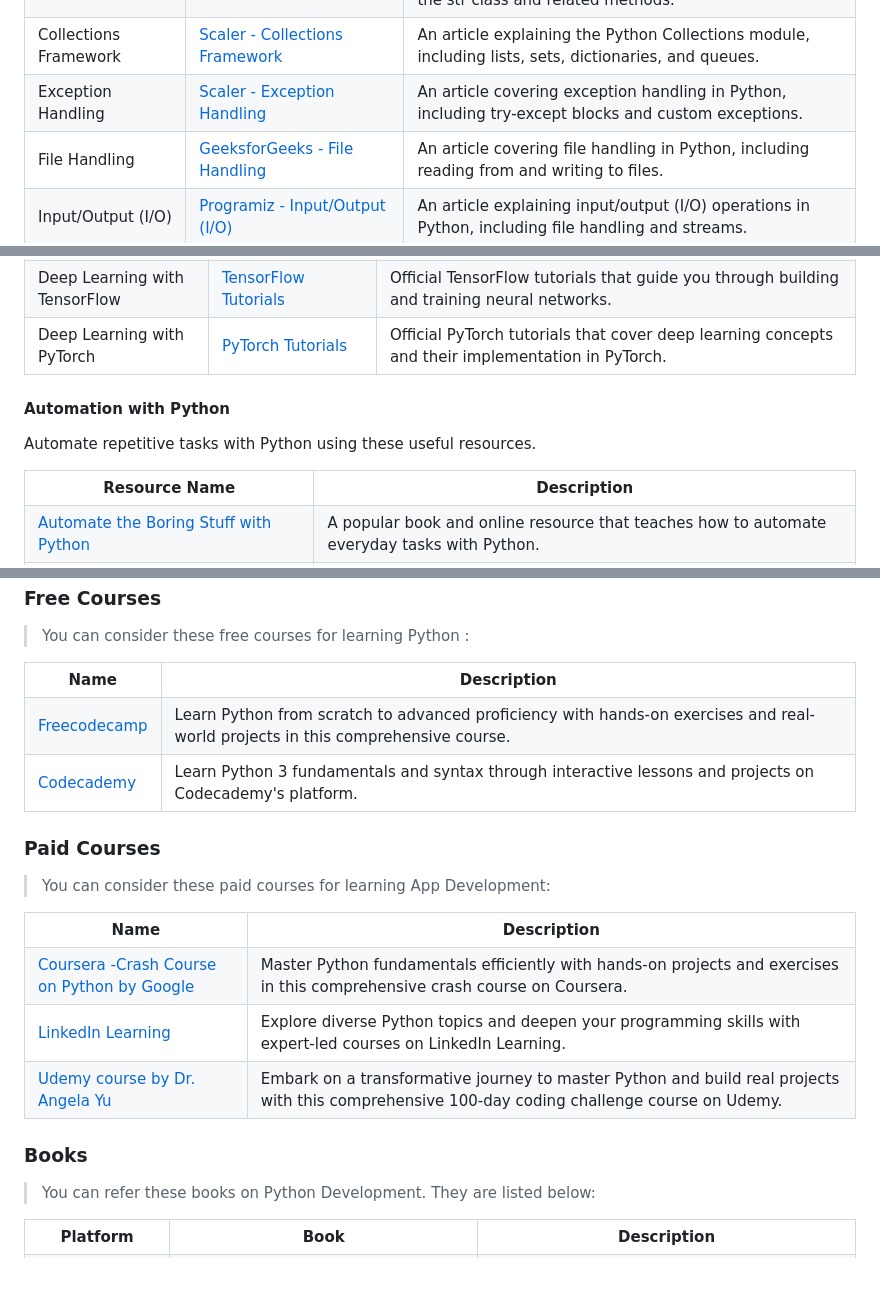
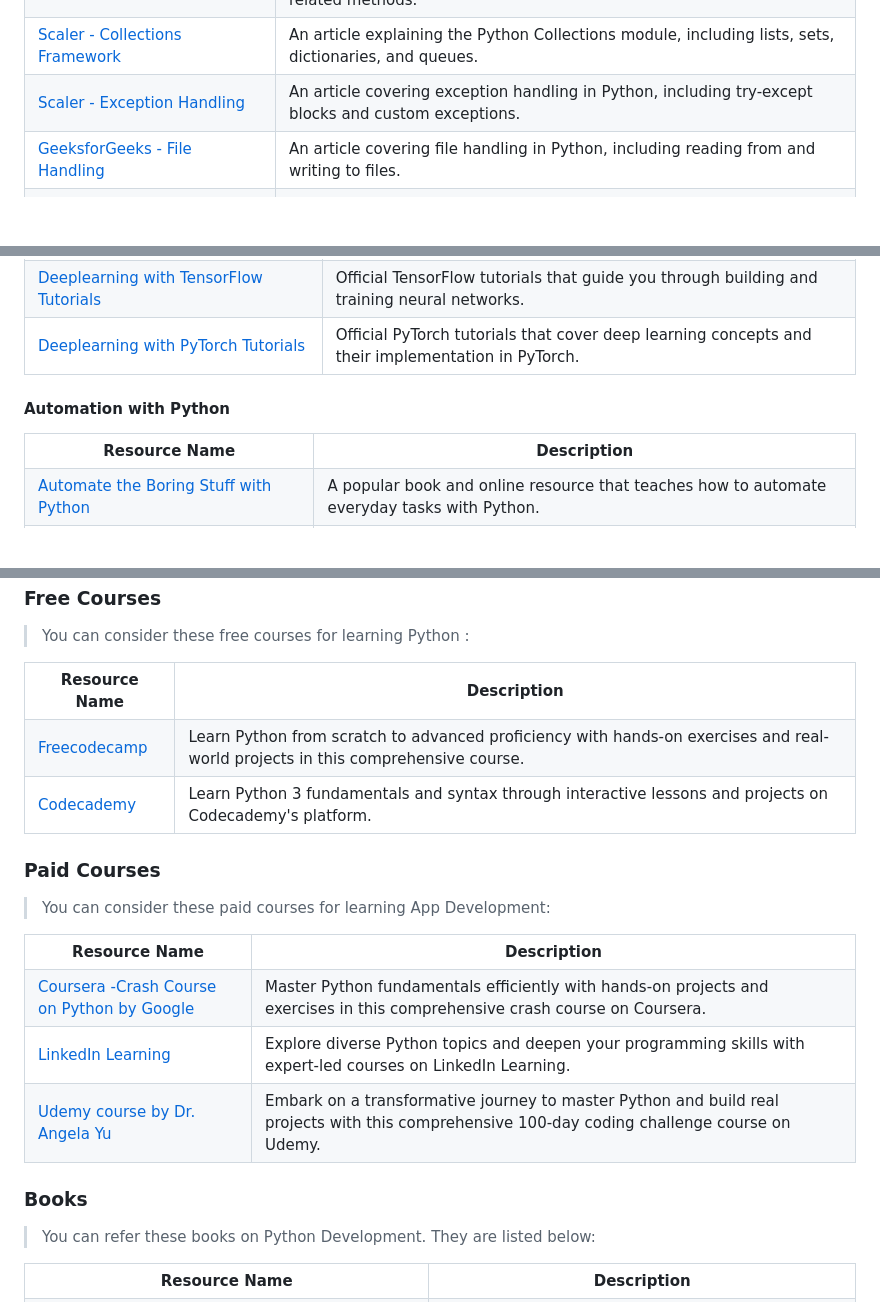
Before and after one commit to jfmartinz/ResourceHub, a Markdown page: Programming Languages/Python/readme.md, 3 parts joined by grey strips. Rendered like a GitHub page; blank space fills up the shorter version.

Commit message:
Formatting of Python Resources

```diff
--- a/Programming Languages/Python/readme.md
+++ b/Programming Languages/Python/readme.md
@@ -147,22 +127,18 @@ Core Python Libraries with these tutorials covering strings, collections framewo
     <td>An article covering string manipulation in Python using the str class and related methods.</td>
   </tr>
   <tr>
-    <td>Collections Framework</td>
     <td><a href="https://www.scaler.com/topics/python/collections-module-in-python/">Scaler - Collections Framework</a></td>
     <td>An article explaining the Python Collections module, including lists, sets, dictionaries, and queues.</td>
   </tr>
   <tr>
-    <td>Exception Handling</td>
     <td><a href="https://www.scaler.com/topics/python/exception-handling-in-python/">Scaler - Exception Handling</a></td>
     <td>An article covering exception handling in Python, including try-except blocks and custom exceptions.</td>
   </tr>
   <tr>
-    <td>File Handling</td>
     <td><a href="https://www.geeksforgeeks.org/file-handling-python/">GeeksforGeeks - File Handling</a></td>
     <td>An article covering file handling in Python, including reading from and writing to files.</td>
   </tr>
   <tr>
-    <td>Input/Output (I/O)</td>
     <td><a href="https://www.programiz.com/python-programming/file-operation">Programiz - Input/Output (I/O)</a></td>
     <td>An article explaining input/output (I/O) operations in Python, including file handling and streams.</td>
   </tr>
@@ -301,20 +267,16 @@ Explore data science and machine learning with Python through these essential re
     <td>Official Seaborn tutorial that covers data visualization techniques in Python.</td>
   </tr>
   <tr>
-    <td>Deep Learning with TensorFlow</td>
-    <td><a href="https://www.tensorflow.org/tutorials">TensorFlow Tutorials</a></td>
+    <td><a href="https://www.tensorflow.org/tutorials">Deeplearning with TensorFlow Tutorials</a></td>
     <td>Official TensorFlow tutorials that guide you through building and training neural networks.</td>
   </tr>
   <tr>
-    <td>Deep Learning with PyTorch</td>
-    <td><a href="https://pytorch.org/tutorials/">PyTorch Tutorials</a></td>
+    <td><a href="https://pytorch.org/tutorials/">Deeplearning with PyTorch Tutorials</a></td>
     <td>Official PyTorch tutorials that cover deep learning concepts and their implementation in PyTorch.</td>
   </tr>
 </table>
 
 #### Automation with Python
-Automate repetitive tasks with Python using these useful resources.
-
 <table width="100%">
   <tr>
     <th>Resource Name</th>
@@ -474,7 +413,7 @@ Automate repetitive tasks with Python using these useful resources.
 
 <table width="100%">
       <tr>
-        <th>Name</th>
+        <th>Resource Name</th>
         <th>Description</th>
       </tr>
        <tr>
@@ -493,7 +432,7 @@ Automate repetitive tasks with Python using these useful resources.
 
 <table width="100%">
       <tr>
-        <th>Name</th>
+        <th>Resource Name</th>
         <th>Description</th>
       </tr>
        <tr>
@@ -515,8 +454,7 @@ Automate repetitive tasks with Python using these useful resources.
 
 <table width="100%">
       <tr>
-        <th>Platform</th>
-        <th>Book</th>
+        <th>Resource Name</th>
         <th>Description</th>
       </tr>
        <tr>
```
Also changed, not shown: other parts of Programming Languages/Python/readme.md (+34 -91 lines).
